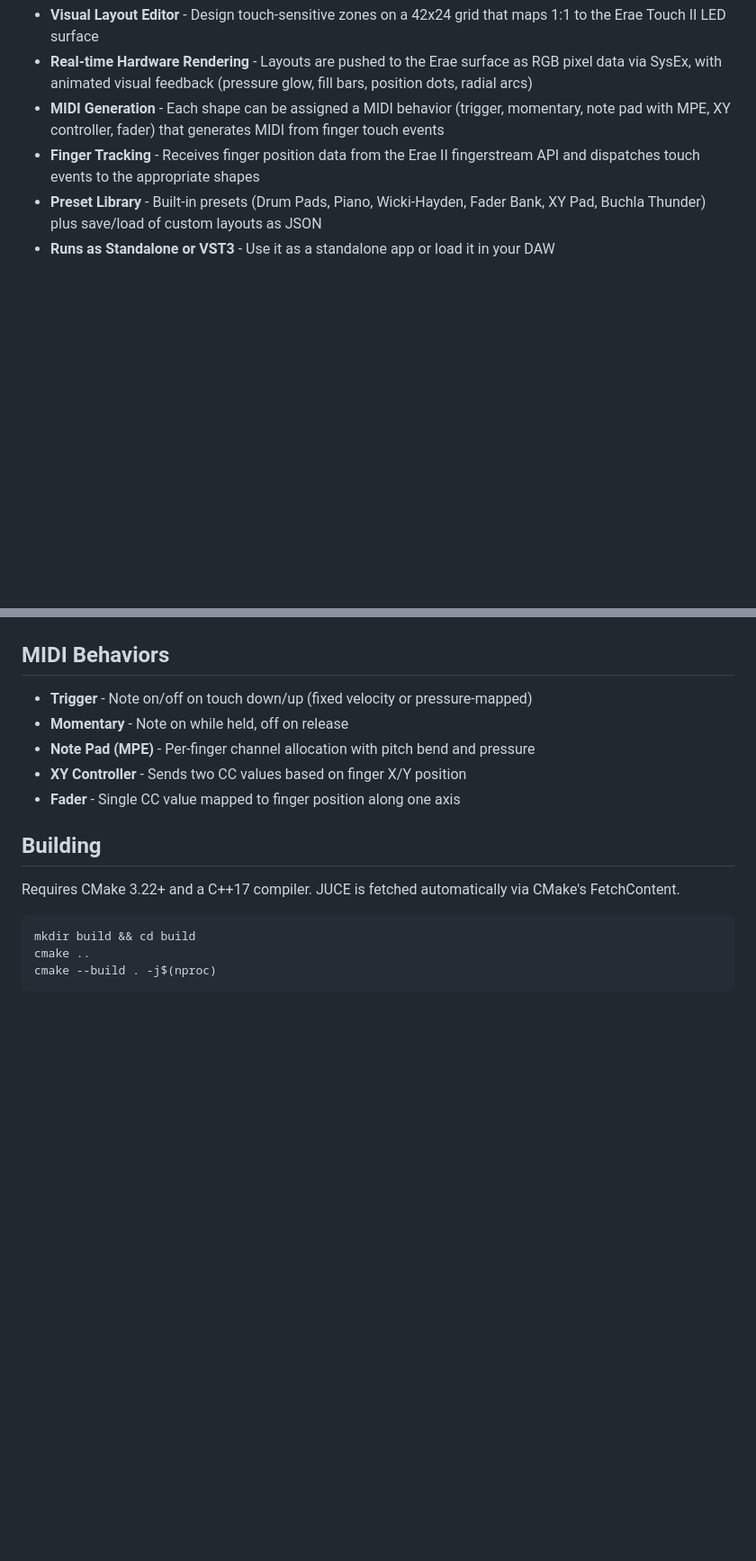
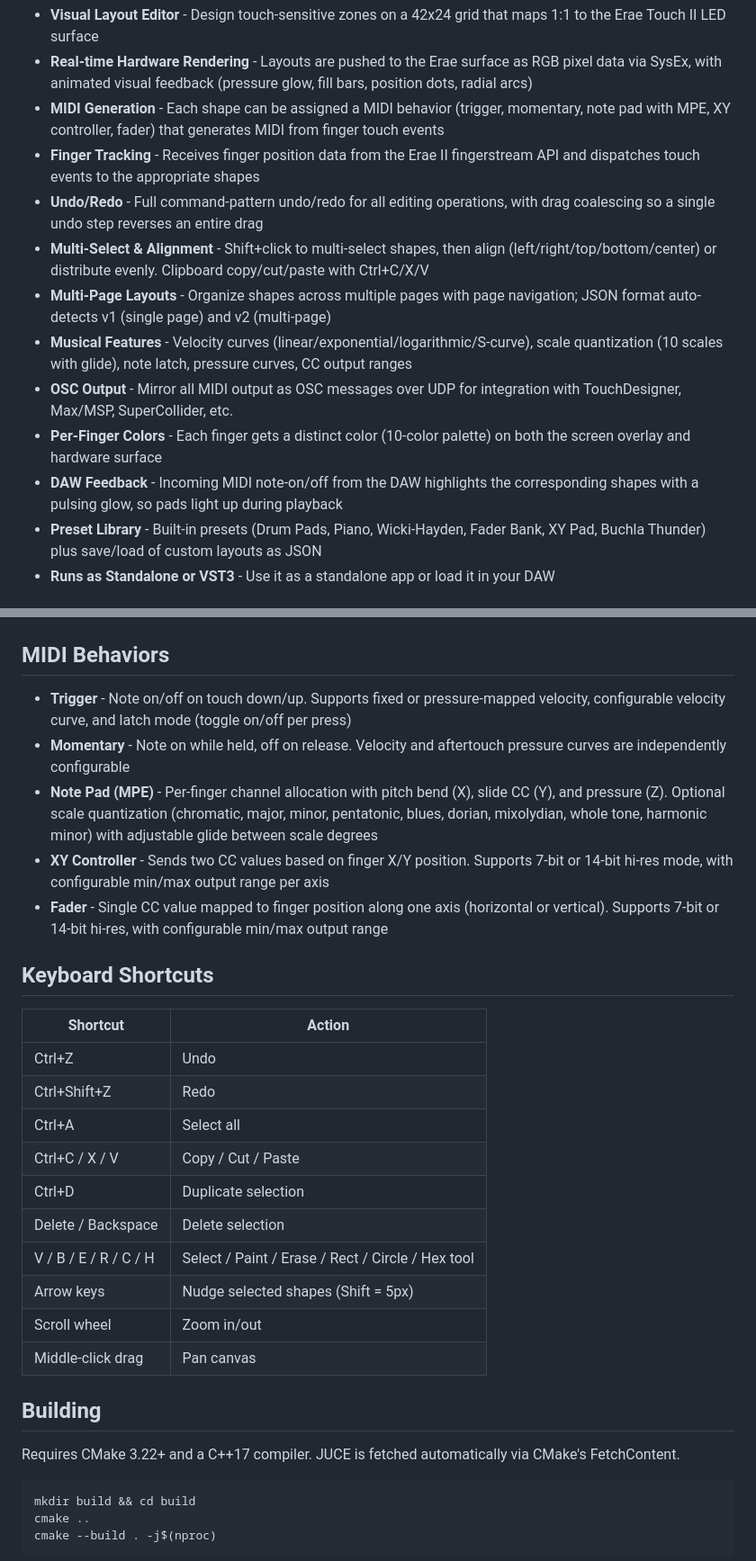
Before and after one commit to Ziforge/Erae-2-API-Interface, a Markdown page: README.md, 2 parts joined by grey strips. Shown at 90% size. Drawn GitHub-style; blank space fills up the shorter version.

Commit message:
Update README with all Phase 1-5 features
Document undo/redo, multi-select, alignment, musical features (velocity
curves, scale quantization, latch), multi-page layouts, OSC output,
per-finger colors, DAW feedback, keyboard shortcuts, and v2 file format.

Co-Authored-By: Claude Opus 4.6 <noreply@anthropic.com>

```diff
--- a/README.md
+++ b/README.md
@@ -12,6 +12,13 @@ A JUCE-based visual layout editor and MIDI controller for the **Erae Touch II**
 - **Real-time Hardware Rendering** - Layouts are pushed to the Erae surface as RGB pixel data via SysEx, with animated visual feedback (pressure glow, fill bars, position dots, radial arcs)
 - **MIDI Generation** - Each shape can be assigned a MIDI behavior (trigger, momentary, note pad with MPE, XY controller, fader) that generates MIDI from finger touch events
 - **Finger Tracking** - Receives finger position data from the Erae II fingerstream API and dispatches touch events to the appropriate shapes
+- **Undo/Redo** - Full command-pattern undo/redo for all editing operations, with drag coalescing so a single undo step reverses an entire drag
+- **Multi-Select & Alignment** - Shift+click to multi-select shapes, then align (left/right/top/bottom/center) or distribute evenly. Clipboard copy/cut/paste with Ctrl+C/X/V
+- **Multi-Page Layouts** - Organize shapes across multiple pages with page navigation; JSON format auto-detects v1 (single page) and v2 (multi-page)
+- **Musical Features** - Velocity curves (linear/exponential/logarithmic/S-curve), scale quantization (10 scales with glide), note latch, pressure curves, CC output ranges
+- **OSC Output** - Mirror all MIDI output as OSC messages over UDP for integration with TouchDesigner, Max/MSP, SuperCollider, etc.
+- **Per-Finger Colors** - Each finger gets a distinct color (10-color palette) on both the screen overlay and hardware surface
+- **DAW Feedback** - Incoming MIDI note-on/off from the DAW highlights the corresponding shapes with a pulsing glow, so pads light up during playback
 - **Preset Library** - Built-in presets (Drum Pads, Piano, Wicki-Hayden, Fader Bank, XY Pad, Buchla Thunder) plus save/load of custom layouts as JSON
 - **Runs as Standalone or VST3** - Use it as a standalone app or load it in your DAW
 
@@ -34,11 +41,26 @@ Each shape can have an independent visual style that animates on the hardware su
 
 ## MIDI Behaviors
 
-- **Trigger** - Note on/off on touch down/up (fixed velocity or pressure-mapped)
-- **Momentary** - Note on while held, off on release
-- **Note Pad (MPE)** - Per-finger channel allocation with pitch bend and pressure
-- **XY Controller** - Sends two CC values based on finger X/Y position
-- **Fader** - Single CC value mapped to finger position along one axis
+- **Trigger** - Note on/off on touch down/up. Supports fixed or pressure-mapped velocity, configurable velocity curve, and latch mode (toggle on/off per press)
+- **Momentary** - Note on while held, off on release. Velocity and aftertouch pressure curves are independently configurable
+- **Note Pad (MPE)** - Per-finger channel allocation with pitch bend (X), slide CC (Y), and pressure (Z). Optional scale quantization (chromatic, major, minor, pentatonic, blues, dorian, mixolydian, whole tone, harmonic minor) with adjustable glide between scale degrees
+- **XY Controller** - Sends two CC values based on finger X/Y position. Supports 7-bit or 14-bit hi-res mode, with configurable min/max output range per axis
+- **Fader** - Single CC value mapped to finger position along one axis (horizontal or vertical). Supports 7-bit or 14-bit hi-res, with configurable min/max output range
+
+## Keyboard Shortcuts
+
+| Shortcut | Action |
+|---|---|
+| Ctrl+Z | Undo |
+| Ctrl+Shift+Z | Redo |
+| Ctrl+A | Select all |
+| Ctrl+C / X / V | Copy / Cut / Paste |
+| Ctrl+D | Duplicate selection |
+| Delete / Backspace | Delete selection |
+| V / B / E / R / C / H | Select / Paint / Erase / Rect / Circle / Hex tool |
+| Arrow keys | Nudge selected shapes (Shift = 5px) |
+| Scroll wheel | Zoom in/out |
+| Middle-click drag | Pan canvas |
 
 ## Building
 
```
Also changed, not shown: other parts of README.md (+26 -1 lines).
